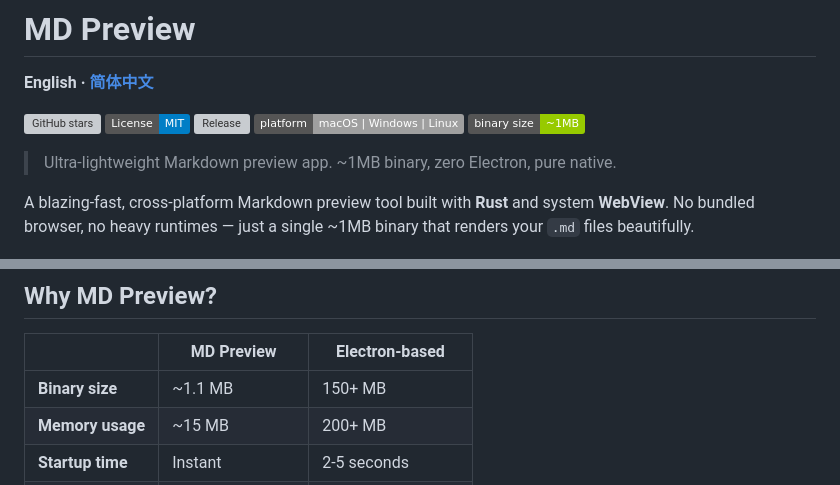
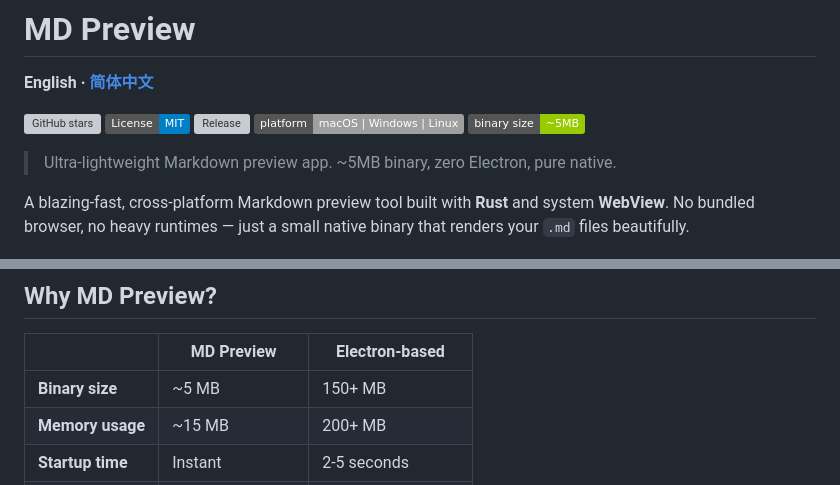
Before and after one commit to vorojar/md-preview, a Markdown page: README.md, 2 parts joined by grey strips. Drawn GitHub-style; badges without logos; grey boxes are pictures that could not be loaded.

```diff
--- a/README.md
+++ b/README.md
@@ -2,11 +2,11 @@
 
 **English · [简体中文](README_zh.md)**
 
-[![GitHub stars](https://img.shields.io/github/stars/vorojar/md-preview)](https://github.com/vorojar/md-preview/stargazers) [![License: MIT](https://img.shields.io/badge/License-MIT-blue.svg)](https://opensource.org/licenses/MIT) [![Release](https://img.shields.io/github/v/release/vorojar/md-preview)](https://github.com/vorojar/md-preview/releases) [![Platform](https://img.shields.io/badge/platform-macOS%20%7C%20Windows%20%7C%20Linux-lightgrey)](https://github.com/vorojar/md-preview/releases) [![Binary size](https://img.shields.io/badge/binary%20size-~1MB-green)](https://github.com/vorojar/md-preview)
+[![GitHub stars](https://img.shields.io/github/stars/vorojar/md-preview)](https://github.com/vorojar/md-preview/stargazers) [![License: MIT](https://img.shields.io/badge/License-MIT-blue.svg)](https://opensource.org/licenses/MIT) [![Release](https://img.shields.io/github/v/release/vorojar/md-preview)](https://github.com/vorojar/md-preview/releases) [![Platform](https://img.shields.io/badge/platform-macOS%20%7C%20Windows%20%7C%20Linux-lightgrey)](https://github.com/vorojar/md-preview/releases) [![Binary size](https://img.shields.io/badge/binary%20size-~5MB-green)](https://github.com/vorojar/md-preview)
 
-> Ultra-lightweight Markdown preview app. ~1MB binary, zero Electron, pure native.
+> Ultra-lightweight Markdown preview app. ~5MB binary, zero Electron, pure native.
 
-A blazing-fast, cross-platform Markdown preview tool built with **Rust** and system **WebView**. No bundled browser, no heavy runtimes — just a single ~1MB binary that renders your `.md` files beautifully.
+A blazing-fast, cross-platform Markdown preview tool built with **Rust** and system **WebView**. No bundled browser, no heavy runtimes — just a small native binary that renders your `.md` files beautifully.
 
 ![MD Preview](https://raw.githubusercontent.com/vorojar/md-preview/master/screenshots/hero.jpg)
 
@@ -14,7 +14,7 @@ A blazing-fast, cross-platform Markdown preview tool built with **Rust** and sys
 
 | | MD Preview | Electron-based |
 |---|---|---|
-| **Binary size** | ~1.1 MB | 150+ MB |
+| **Binary size** | ~5 MB | 150+ MB |
 | **Memory usage** | ~15 MB | 200+ MB |
 | **Startup time** | Instant | 2-5 seconds |
 | **Runtime** | System WebView | Bundled Chromium |
```
Also changed, not shown: README_zh.md (+4 -4 lines).
